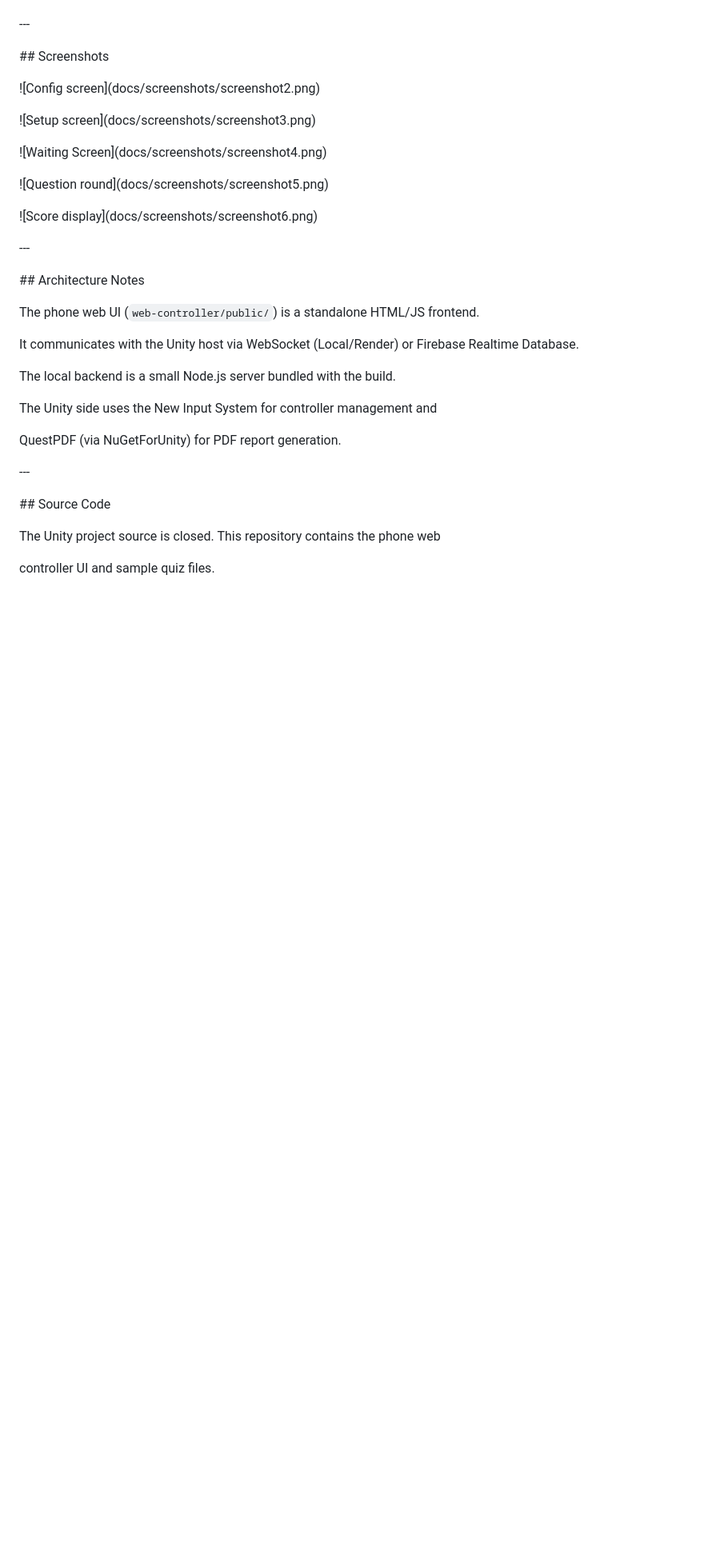
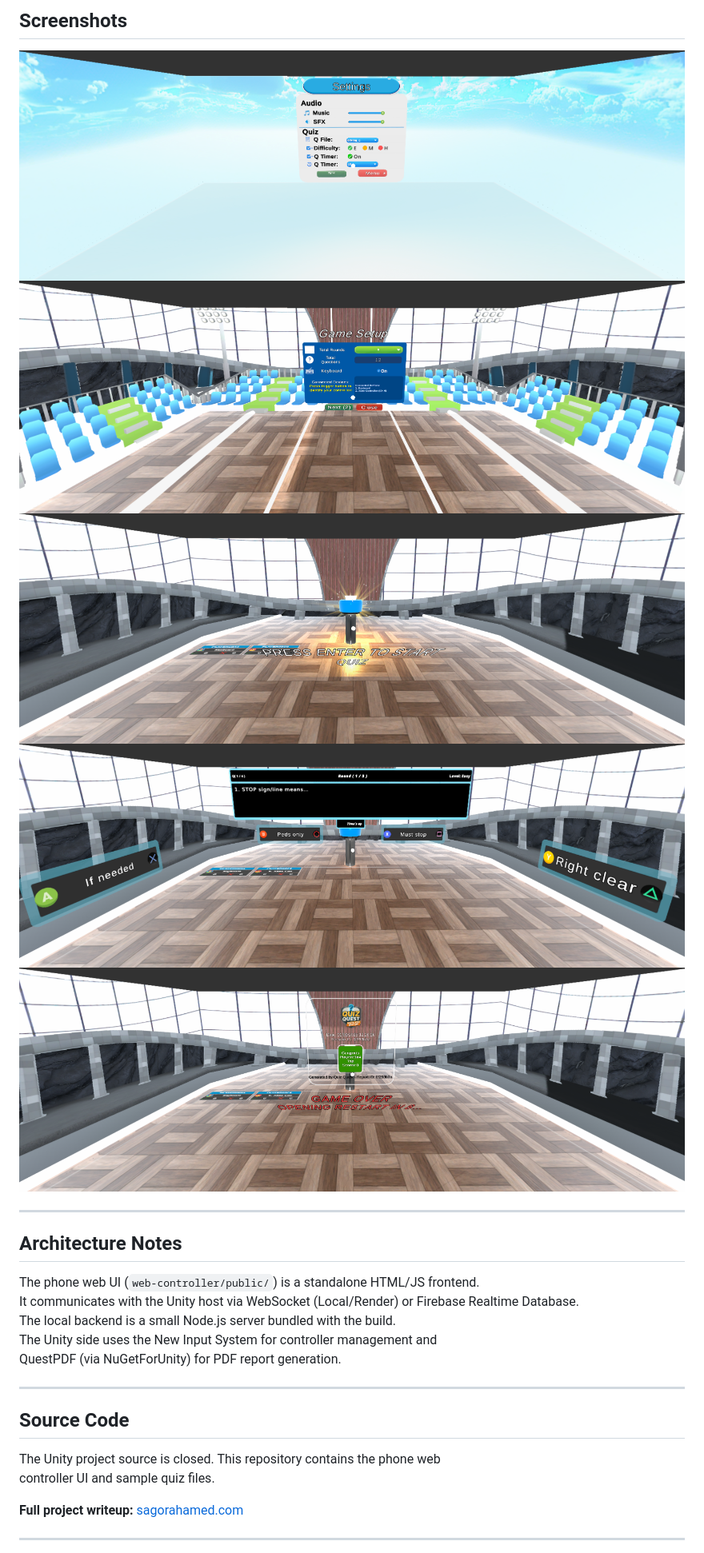
Before and after one commit to sagor995/quiz-quest-multiplayer, a Markdown page: README.md, the part around one of its changes. Shown at 80% size. Rendered like a GitHub page; blank space fills up the shorter version.

```diff
--- a/README.md
+++ b/README.md
@@ -193,56 +99,29 @@ See \[`sample-quiz.json`](sample-quiz.json) for a working example.
 
+## Screenshots
+![Config screen](docs/screenshots/screenshot2.png)
+![Setup screen](docs/screenshots/screenshot3.png)
+![Waiting Screen](docs/screenshots/screenshot4.png)
+![Question round](docs/screenshots/screenshot5.png)
+![Score display](docs/screenshots/screenshot6.png)
 
-\---
+---
 
-
-
-\## Screenshots
-
-!\[Config screen](docs/screenshots/screenshot2.png)
-
-!\[Setup screen](docs/screenshots/screenshot3.png)
-
-!\[Waiting Screen](docs/screenshots/screenshot4.png)
-
-!\[Question round](docs/screenshots/screenshot5.png)
-
-!\[Score display](docs/screenshots/screenshot6.png)
-
-
-
-
-
-\---
-
-
-
-\## Architecture Notes
-
-
+## Architecture Notes
 
 The phone web UI (`web-controller/public/`) is a standalone HTML/JS frontend.
-
 It communicates with the Unity host via WebSocket (Local/Render) or Firebase Realtime Database.
-
 The local backend is a small Node.js server bundled with the build.
-
 The Unity side uses the New Input System for controller management and
-
 QuestPDF (via NuGetForUnity) for PDF report generation.
 
+---
 
-
-\---
-
-
-
-\## Source Code
-
-
+## Source Code
 
 The Unity project source is closed. This repository contains the phone web
-
 controller UI and sample quiz files.
 
+**Full project writeup:** [sagorahamed.com](https://sagorahamed.com/project.php?slug=quiz-quest-local-multiplayer-edition)
 
+---
 
```
Also changed, not shown: other parts of README.md (+54 -169 lines).
